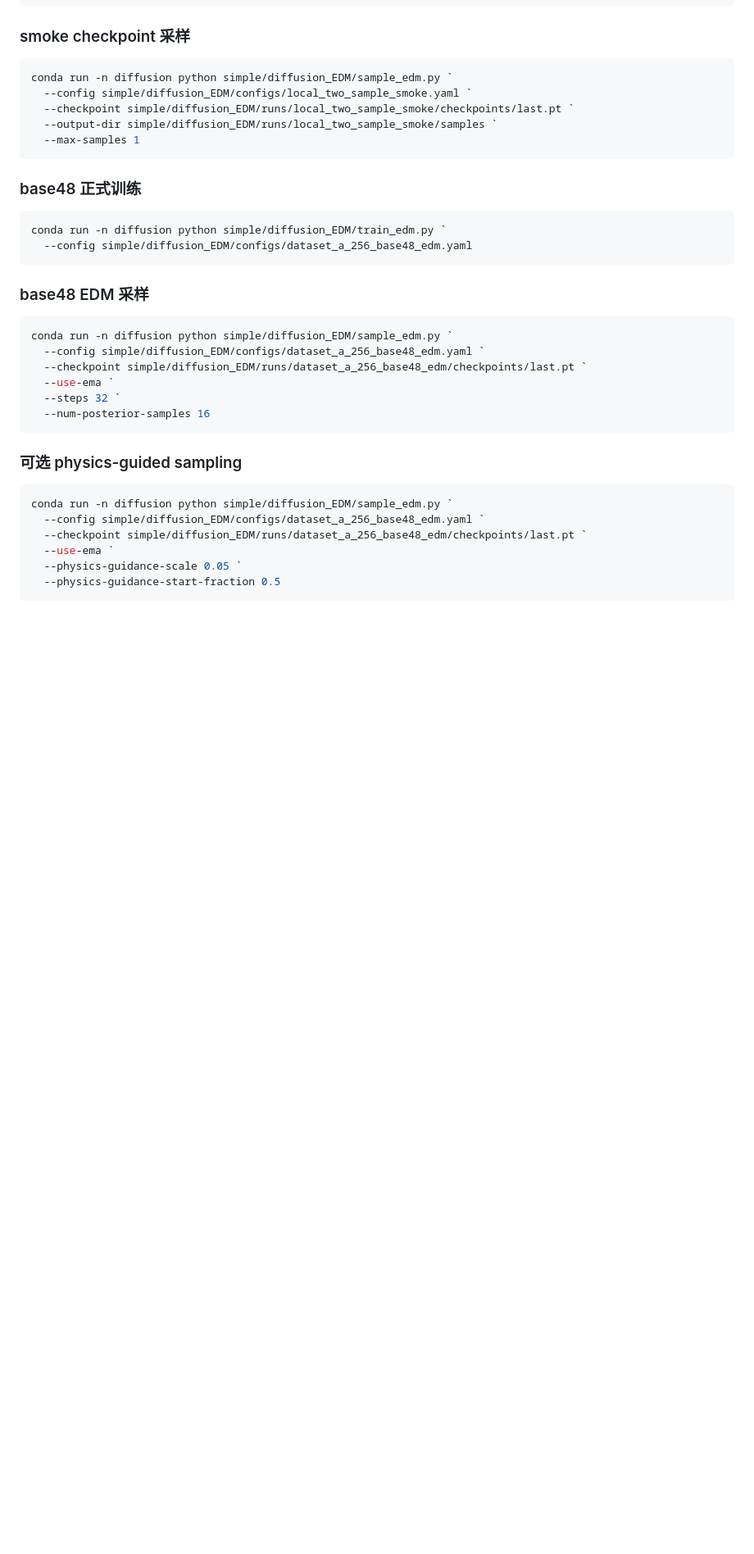
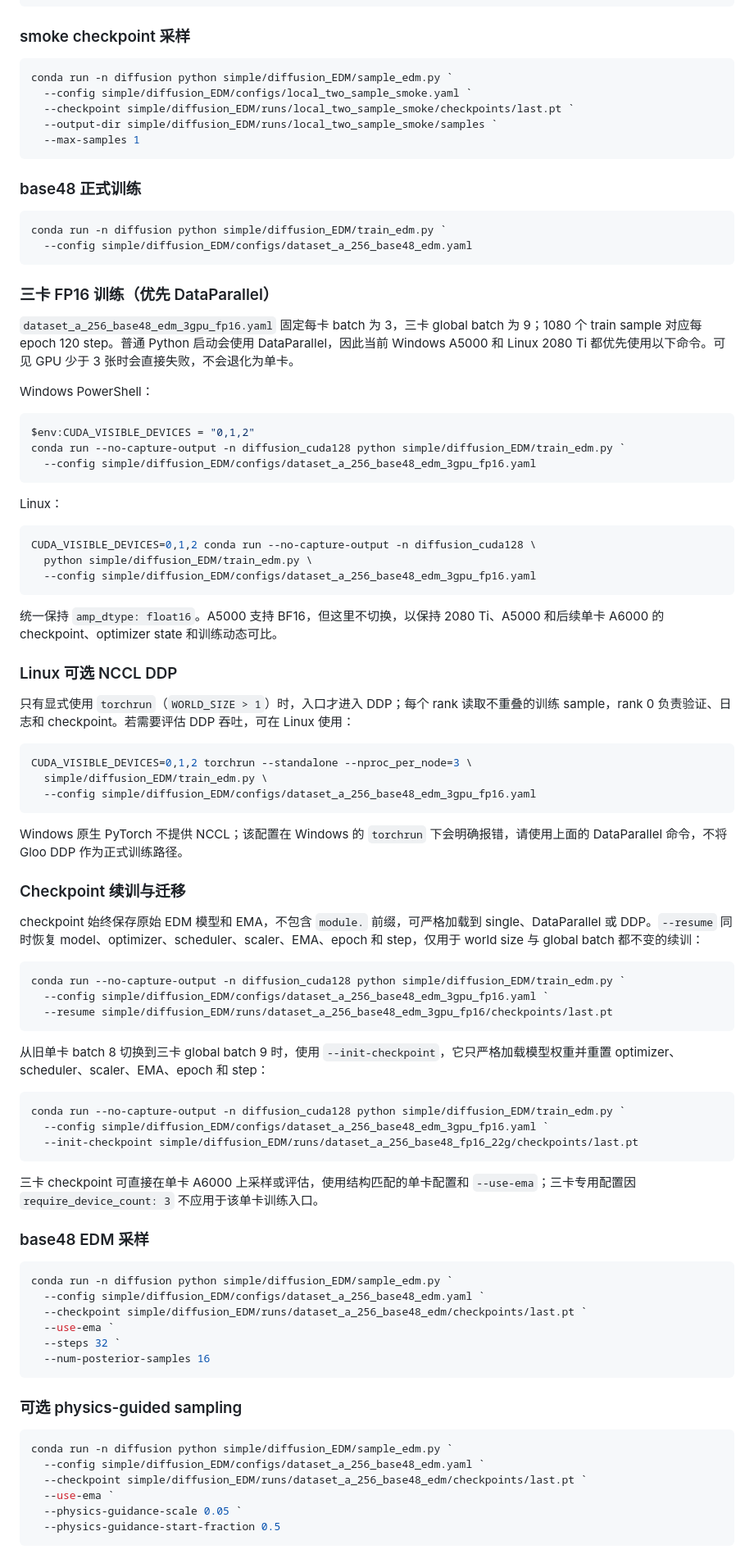
Before and after one commit to noble-dreamer/fangzhen, a Markdown page: diffusion_EDM/README.md, the part around the change. Shown at 82% size. Rendered like a GitHub page; blank space fills up the shorter version.

Commit message:
docs: document EDM multi-GPU training

````diff
--- a/diffusion_EDM/README.md
+++ b/diffusion_EDM/README.md
@@ -707,6 +707,60 @@ conda run -n diffusion python simple/diffusion_EDM/train_edm.py `
   --config simple/diffusion_EDM/configs/dataset_a_256_base48_edm.yaml
 ```
 
+### 三卡 FP16 训练（优先 DataParallel）
+
+`dataset_a_256_base48_edm_3gpu_fp16.yaml` 固定每卡 batch 为 3，三卡 global batch 为 9；1080 个 train sample 对应每 epoch 120 step。普通 Python 启动会使用 DataParallel，因此当前 Windows A5000 和 Linux 2080 Ti 都优先使用以下命令。可见 GPU 少于 3 张时会直接失败，不会退化为单卡。
+
+Windows PowerShell：
+
+```powershell
+$env:CUDA_VISIBLE_DEVICES = "0,1,2"
+conda run --no-capture-output -n diffusion_cuda128 python simple/diffusion_EDM/train_edm.py `
+  --config simple/diffusion_EDM/configs/dataset_a_256_base48_edm_3gpu_fp16.yaml
+```
+
+Linux：
+
+```bash
+CUDA_VISIBLE_DEVICES=0,1,2 conda run --no-capture-output -n diffusion_cuda128 \
+  python simple/diffusion_EDM/train_edm.py \
+  --config simple/diffusion_EDM/configs/dataset_a_256_base48_edm_3gpu_fp16.yaml
+```
+
+统一保持 `amp_dtype: float16`。A5000 支持 BF16，但这里不切换，以保持 2080 Ti、A5000 和后续单卡 A6000 的 checkpoint、optimizer state 和训练动态可比。
+
+### Linux 可选 NCCL DDP
+
+只有显式使用 `torchrun`（`WORLD_SIZE > 1`）时，入口才进入 DDP；每个 rank 读取不重叠的训练 sample，rank 0 负责验证、日志和 checkpoint。若需要评估 DDP 吞吐，可在 Linux 使用：
+
+```bash
+CUDA_VISIBLE_DEVICES=0,1,2 torchrun --standalone --nproc_per_node=3 \
+  simple/diffusion_EDM/train_edm.py \
+  --config simple/diffusion_EDM/configs/dataset_a_256_base48_edm_3gpu_fp16.yaml
+```
+
+Windows 原生 PyTorch 不提供 NCCL；该配置在 Windows 的 `torchrun` 下会明确报错，请使用上面的 DataParallel 命令，不将 Gloo DDP 作为正式训练路径。
+
+### Checkpoint 续训与迁移
+
+checkpoint 始终保存原始 EDM 模型和 EMA，不包含 `module.` 前缀，可严格加载到 single、DataParallel 或 DDP。`--resume` 同时恢复 model、optimizer、scheduler、scaler、EMA、epoch 和 step，仅用于 world size 与 global batch 都不变的续训：
+
+```powershell
+conda run --no-capture-output -n diffusion_cuda128 python simple/diffusion_EDM/train_edm.py `
+  --config simple/diffusion_EDM/configs/dataset_a_256_base48_edm_3gpu_fp16.yaml `
+  --resume simple/diffusion_EDM/runs/dataset_a_256_base48_edm_3gpu_fp16/checkpoints/last.pt
+```
+
+从旧单卡 batch 8 切换到三卡 global batch 9 时，使用 `--init-checkpoint`，它只严格加载模型权重并重置 optimizer、scheduler、scaler、EMA、epoch 和 step：
+
+```powershell
+conda run --no-capture-output -n diffusion_cuda128 python simple/diffusion_EDM/train_edm.py `
+  --config simple/diffusion_EDM/configs/dataset_a_256_base48_edm_3gpu_fp16.yaml `
+  --init-checkpoint simple/diffusion_EDM/runs/dataset_a_256_base48_fp16_22g/checkpoints/last.pt
+```
+
+三卡 checkpoint 可直接在单卡 A6000 上采样或评估，使用结构匹配的单卡配置和 `--use-ema`；三卡专用配置因 `require_device_count: 3` 不应用于该单卡训练入口。
+
 ### base48 EDM 采样
 
 ```powershell
````
